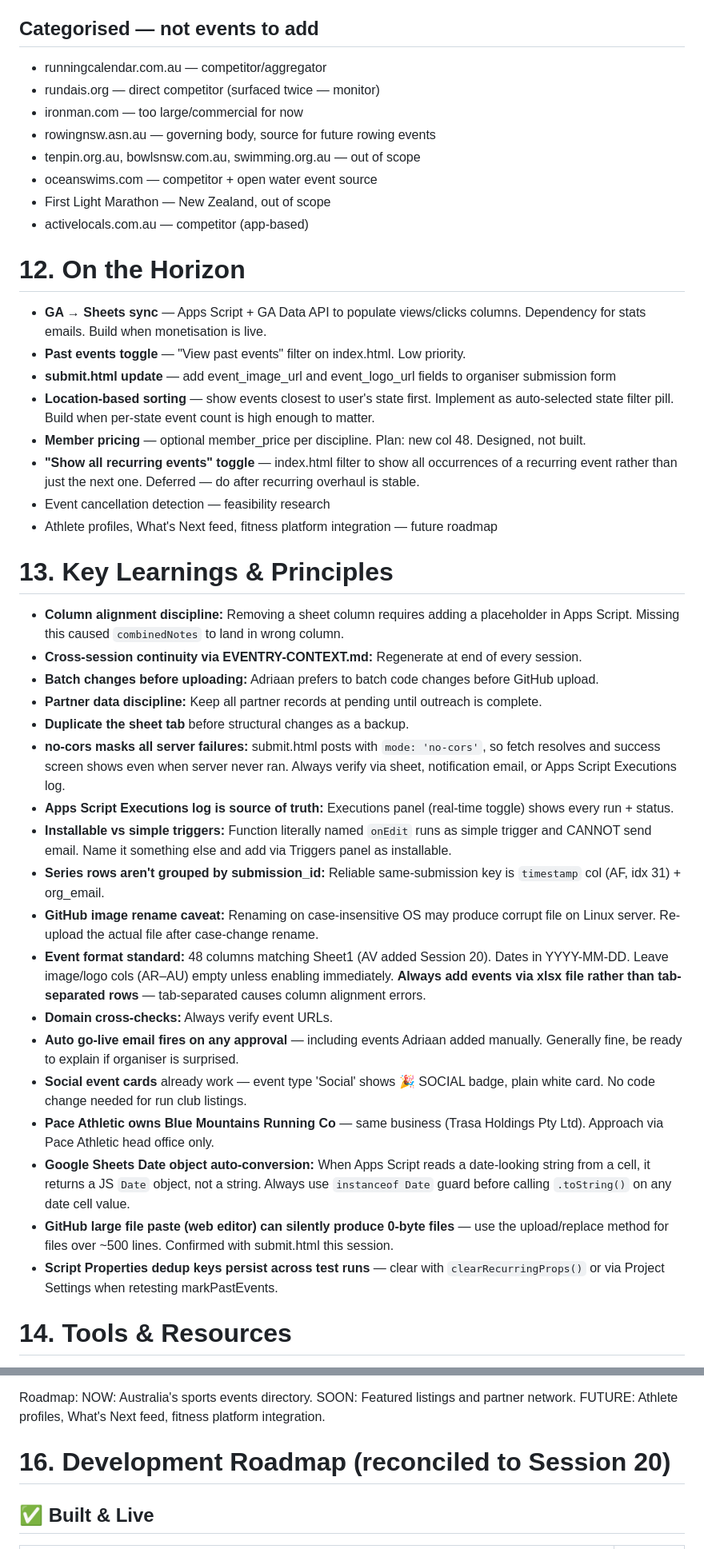
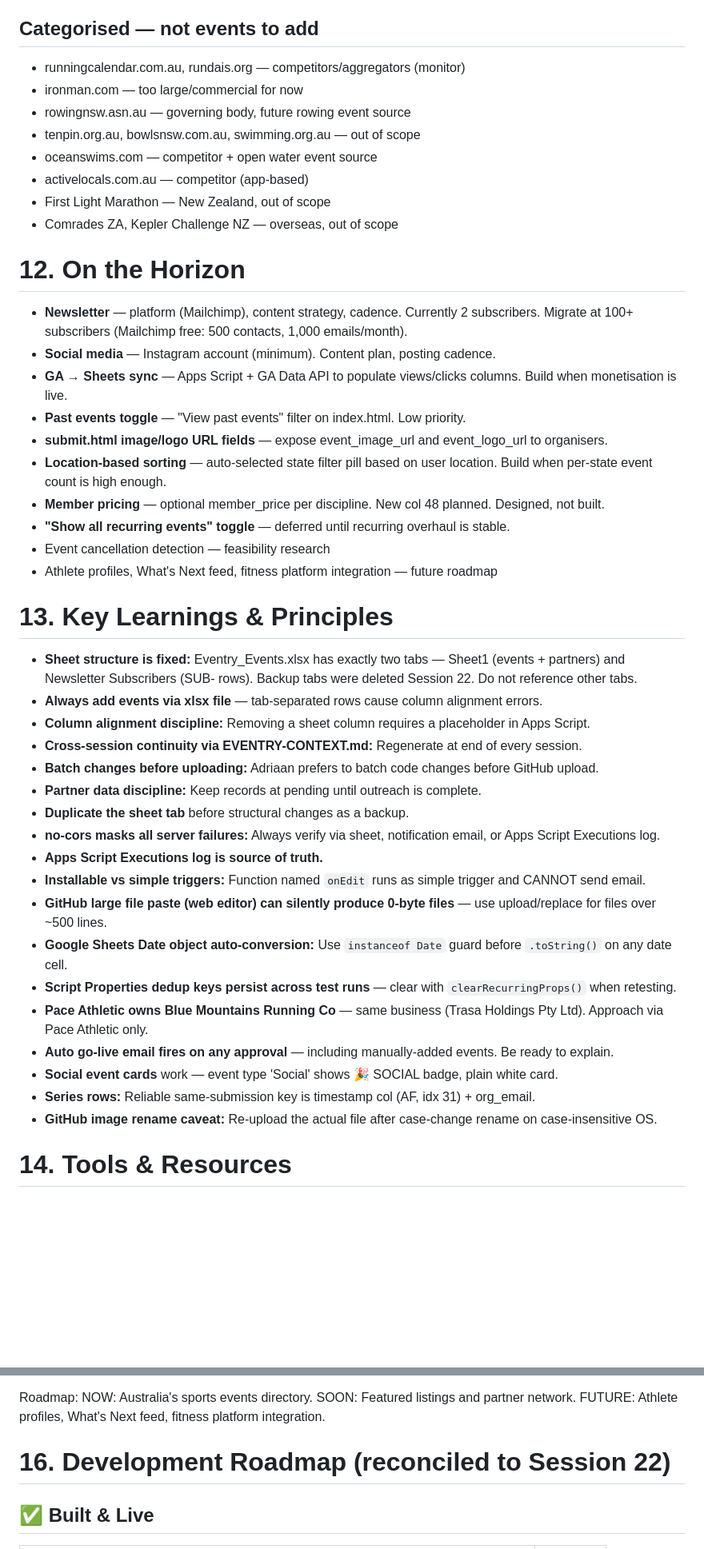
Before and after one commit to eventry-au/eventry, a Markdown page: EVENTRY-CONTEXT.md, 2 parts joined by grey strips. Shown at 80% size. Rendered like a GitHub page; blank space fills up the shorter version.

```diff
--- a/EVENTRY-CONTEXT.md
+++ b/EVENTRY-CONTEXT.md
@@ -297,45 +352,47 @@ hevents.com.au, in2adventure.com.au, adventurejunkie.com.au, coasttokosci.com, p
 
 ## Categorised — not events to add
-- runningcalendar.com.au — competitor/aggregator
-- rundais.org — direct competitor (surfaced twice — monitor)
+- runningcalendar.com.au, rundais.org — competitors/aggregators (monitor)
 - ironman.com — too large/commercial for now
-- rowingnsw.asn.au — governing body, source for future rowing events
+- rowingnsw.asn.au — governing body, future rowing event source
 - tenpin.org.au, bowlsnsw.com.au, swimming.org.au — out of scope
 - oceanswims.com — competitor + open water event source
+- activelocals.com.au — competitor (app-based)
 - First Light Marathon — New Zealand, out of scope
-- activelocals.com.au — competitor (app-based)
+- Comrades ZA, Kepler Challenge NZ — overseas, out of scope
 
 # 12. On the Horizon
 
-- **GA → Sheets sync** — Apps Script + GA Data API to populate views/clicks columns. Dependency for stats emails. Build when monetisation is live.
+- **Newsletter** — platform (Mailchimp), content strategy, cadence. Currently 2 subscribers. Migrate at 100+ subscribers (Mailchimp free: 500 contacts, 1,000 emails/month).
+- **Social media** — Instagram account (minimum). Content plan, posting cadence.
+- **GA → Sheets sync** — Apps Script + GA Data API to populate views/clicks columns. Build when monetisation is live.
 - **Past events toggle** — "View past events" filter on index.html. Low priority.
-- **submit.html update** — add event_image_url and event_logo_url fields to organiser submission form
-- **Location-based sorting** — show events closest to user's state first. Implement as auto-selected state filter pill. Build when per-state event count is high enough to matter.
-- **Member pricing** — optional member_price per discipline. Plan: new col 48. Designed, not built.
-- **"Show all recurring events" toggle** — index.html filter to show all occurrences of a recurring event rather than just the next one. Deferred — do after recurring overhaul is stable.
+- **submit.html image/logo URL fields** — expose event_image_url and event_logo_url to organisers.
+- **Location-based sorting** — auto-selected state filter pill based on user location. Build when per-state event count is high enough.
+- **Member pricing** — optional member_price per discipline. New col 48 planned. Designed, not built.
+- **"Show all recurring events" toggle** — deferred until recurring overhaul is stable.
 - Event cancellation detection — feasibility research
 - Athlete profiles, What's Next feed, fitness platform integration — future roadmap
 
 # 13. Key Learnings & Principles
 
-- **Column alignment discipline:** Removing a sheet column requires adding a placeholder in Apps Script. Missing this caused `combinedNotes` to land in wrong column.
+- **Sheet structure is fixed:** Eventry_Events.xlsx has exactly two tabs — Sheet1 (events + partners) and Newsletter Subscribers (SUB- rows). Backup tabs were deleted Session 22. Do not reference other tabs.
+- **Always add events via xlsx file** — tab-separated rows cause column alignment errors.
+- **Column alignment discipline:** Removing a sheet column requires a placeholder in Apps Script.
 - **Cross-session continuity via EVENTRY-CONTEXT.md:** Regenerate at end of every session.
 - **Batch changes before uploading:** Adriaan prefers to batch code changes before GitHub upload.
-- **Partner data discipline:** Keep all partner records at pending until outreach is complete.
+- **Partner data discipline:** Keep records at pending until outreach is complete.
 - **Duplicate the sheet tab** before structural changes as a backup.
-- **no-cors masks all server failures:** submit.html posts with `mode: 'no-cors'`, so fetch resolves and success screen shows even when server never ran. Always verify via sheet, notification email, or Apps Script Executions log.
-- **Apps Script Executions log is source of truth:** Executions panel (real-time toggle) shows every run + status.
-- **Installable vs simple triggers:** Function literally named `onEdit` runs as simple trigger and CANNOT send email. Name it something else and add via Triggers panel as installable.
-- **Series rows aren't grouped by submission_id:** Reliable same-submission key is `timestamp` col (AF, idx 31) + org_email.
-- **GitHub image rename caveat:** Renaming on case-insensitive OS may produce corrupt file on Linux server. Re-upload the actual file after case-change rename.
-- **Event format standard:** 48 columns matching Sheet1 (AV added Session 20). Dates in YYYY-MM-DD. Leave image/logo cols (AR–AU) empty unless enabling immediately. **Always add events via xlsx file rather than tab-separated rows** — tab-separated causes column alignment errors.
-- **Domain cross-checks:** Always verify event URLs.
-- **Auto go-live email fires on any approval** — including events Adriaan added manually. Generally fine, be ready to explain if organiser is surprised.
-- **Social event cards** already work — event type 'Social' shows 🎉 SOCIAL badge, plain white card. No code change needed for run club listings.
-- **Pace Athletic owns Blue Mountains Running Co** — same business (Trasa Holdings Pty Ltd). Approach via Pace Athletic head office only.
-- **Google Sheets Date object auto-conversion:** When Apps Script reads a date-looking string from a cell, it returns a JS `Date` object, not a string. Always use `instanceof Date` guard before calling `.toString()` on any date cell value.
-- **GitHub large file paste (web editor) can silently produce 0-byte files** — use the upload/replace method for files over ~500 lines. Confirmed with submit.html this session.
-- **Script Properties dedup keys persist across test runs** — clear with `clearRecurringProps()` or via Project Settings when retesting markPastEvents.
+- **no-cors masks all server failures:** Always verify via sheet, notification email, or Apps Script Executions log.
+- **Apps Script Executions log is source of truth.**
+- **Installable vs simple triggers:** Function named `onEdit` runs as simple trigger and CANNOT send email.
+- **GitHub large file paste (web editor) can silently produce 0-byte files** — use upload/replace for files over ~500 lines.
+- **Google Sheets Date object auto-conversion:** Use `instanceof Date` guard before `.toString()` on any date cell.
+- **Script Properties dedup keys persist across test runs** — clear with `clearRecurringProps()` when retesting.
+- **Pace Athletic owns Blue Mountains Running Co** — same business (Trasa Holdings Pty Ltd). Approach via Pace Athletic only.
+- **Auto go-live email fires on any approval** — including manually-added events. Be ready to explain.
+- **Social event cards** work — event type 'Social' shows 🎉 SOCIAL badge, plain white card.
+- **Series rows:** Reliable same-submission key is timestamp col (AF, idx 31) + org_email.
+- **GitHub image rename caveat:** Re-upload the actual file after case-change rename on case-insensitive OS.
 
 # 14. Tools & Resources
 
@@ -363,7 +420,7 @@ Pull Quote: "What's next? We built the answer."
 
 Roadmap: NOW: Australia's sports events directory. SOON: Featured listings and partner network. FUTURE: Athlete profiles, What's Next feed, fitness platform integration.
 
-# 16. Development Roadmap (reconciled to Session 20)
+# 16. Development Roadmap (reconciled to Session 22)
 
 ## ✅ Built & Live
 
```
Also changed, not shown: other parts of EVENTRY-CONTEXT.md (+200 -202 lines).
